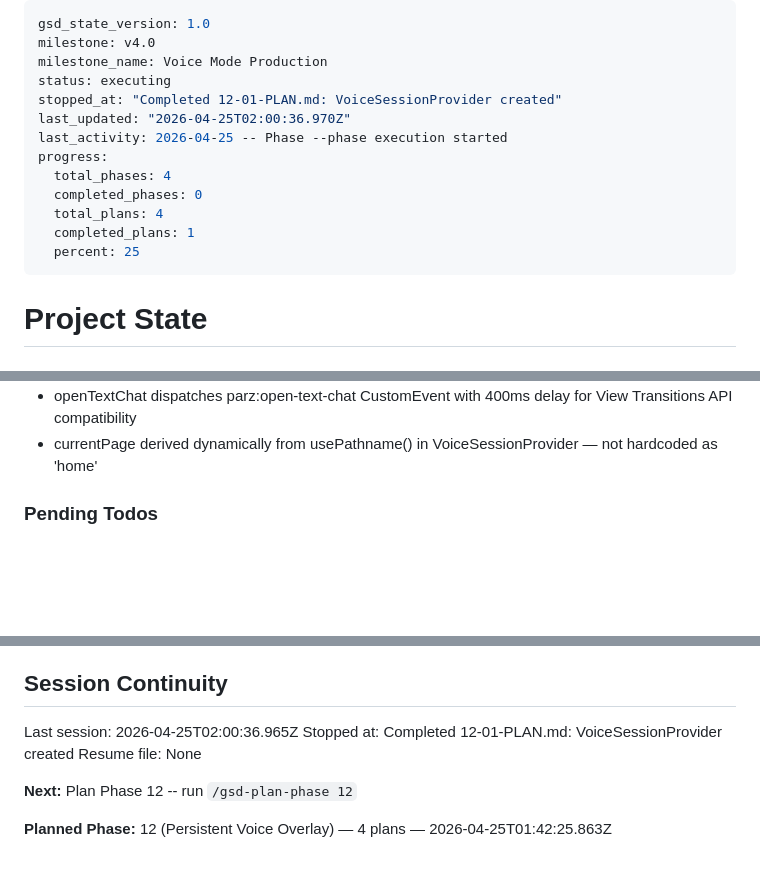
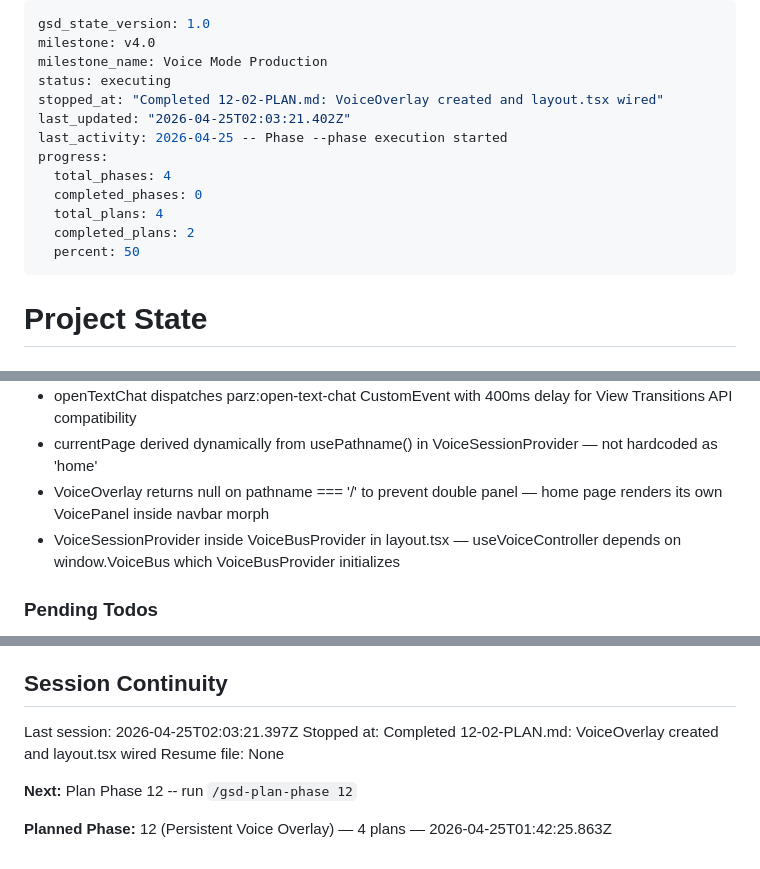
Before and after one commit to LakshmanTurlapati/Portfolio, a Markdown page: .planning/STATE.md, 3 parts joined by grey strips. Drawn GitHub-style; blank space fills up the shorter version.

Commit message:
docs(12-02): complete VoiceOverlay + layout wiring plan
- Create 12-02-SUMMARY.md: VoiceOverlay capsule and layout nesting complete
- STATE.md: advance plan, record decisions, update session
- REQUIREMENTS.md: mark OVLY-01, OVLY-02, OVLY-03 complete

```diff
--- a/.planning/STATE.md
+++ b/.planning/STATE.md
@@ -3,15 +3,15 @@ gsd_state_version: 1.0
 milestone: v4.0
 milestone_name: Voice Mode Production
 status: executing
-stopped_at: "Completed 12-01-PLAN.md: VoiceSessionProvider created"
-last_updated: "2026-04-25T02:00:36.970Z"
+stopped_at: "Completed 12-02-PLAN.md: VoiceOverlay created and layout.tsx wired"
+last_updated: "2026-04-25T02:03:21.402Z"
 last_activity: 2026-04-25 -- Phase --phase execution started
 progress:
   total_phases: 4
   completed_phases: 0
   total_plans: 4
-  completed_plans: 1
-  percent: 25
+  completed_plans: 2
+  percent: 50
 ---
 
 # Project State
@@ -91,6 +91,8 @@ v4.0 Progress: [                    ] 0% (0/4 phases)
 - [v4.0-roadmap]: /api/stt-token route issues 15-minute single-use tokens -- NEXT_PUBLIC_ELEVENLABS_API_KEY must never be used
 - openTextChat dispatches parz:open-text-chat CustomEvent with 400ms delay for View Transitions API compatibility
 - currentPage derived dynamically from usePathname() in VoiceSessionProvider — not hardcoded as 'home'
+- VoiceOverlay returns null on pathname === '/' to prevent double panel — home page renders its own VoicePanel inside navbar morph
+- VoiceSessionProvider inside VoiceBusProvider in layout.tsx — useVoiceController depends on window.VoiceBus which VoiceBusProvider initializes
 
 ### Pending Todos
 
@@ -105,8 +107,8 @@ v4.0 Progress: [                    ] 0% (0/4 phases)
 
 ## Session Continuity
 
-Last session: 2026-04-25T02:00:36.965Z
-Stopped at: Completed 12-01-PLAN.md: VoiceSessionProvider created
+Last session: 2026-04-25T02:03:21.397Z
+Stopped at: Completed 12-02-PLAN.md: VoiceOverlay created and layout.tsx wired
 Resume file: None
 
 **Next:** Plan Phase 12 -- run `/gsd-plan-phase 12`
```
Also changed, not shown: .planning/REQUIREMENTS.md (+4 -2 lines), 1 other file.
